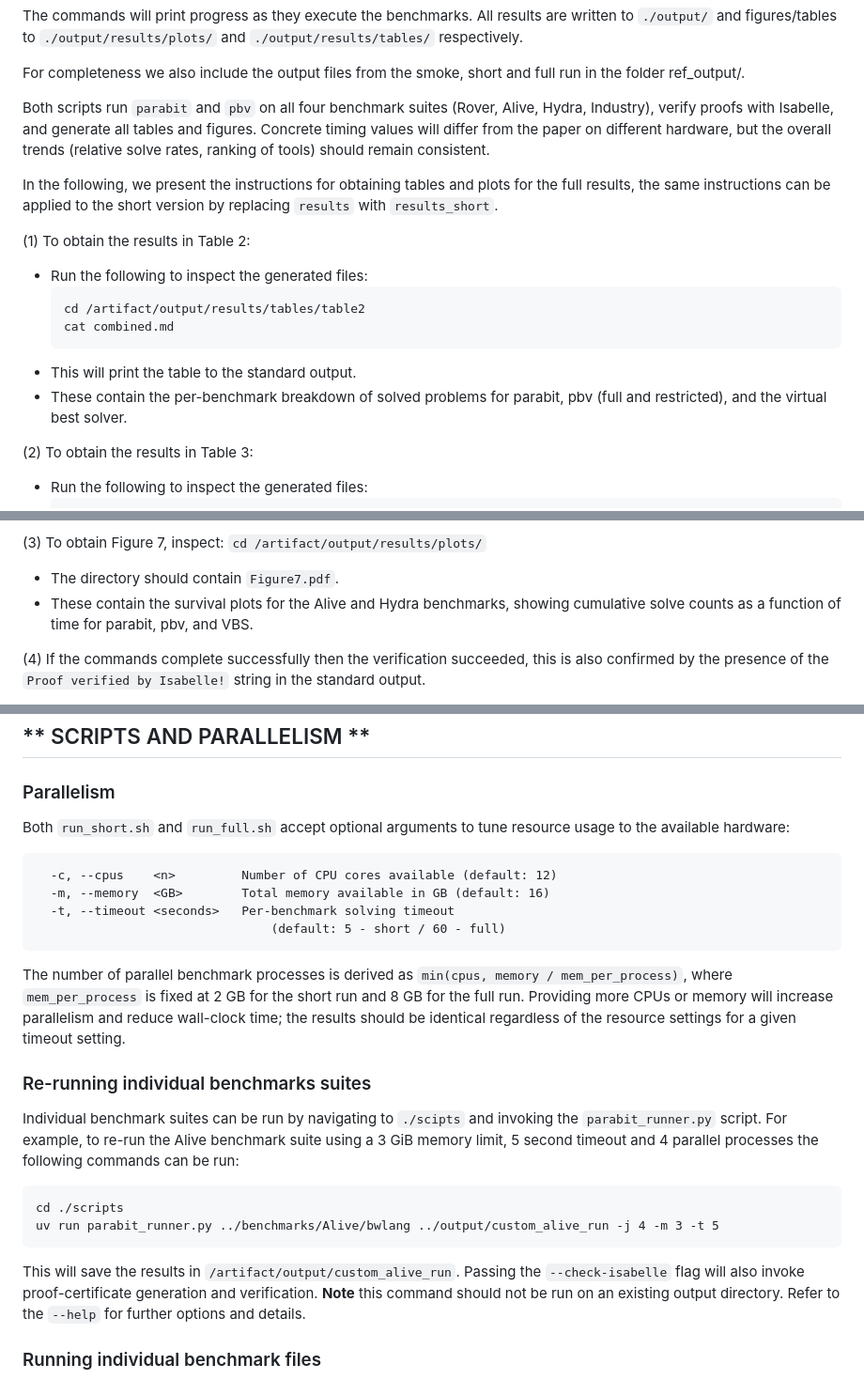
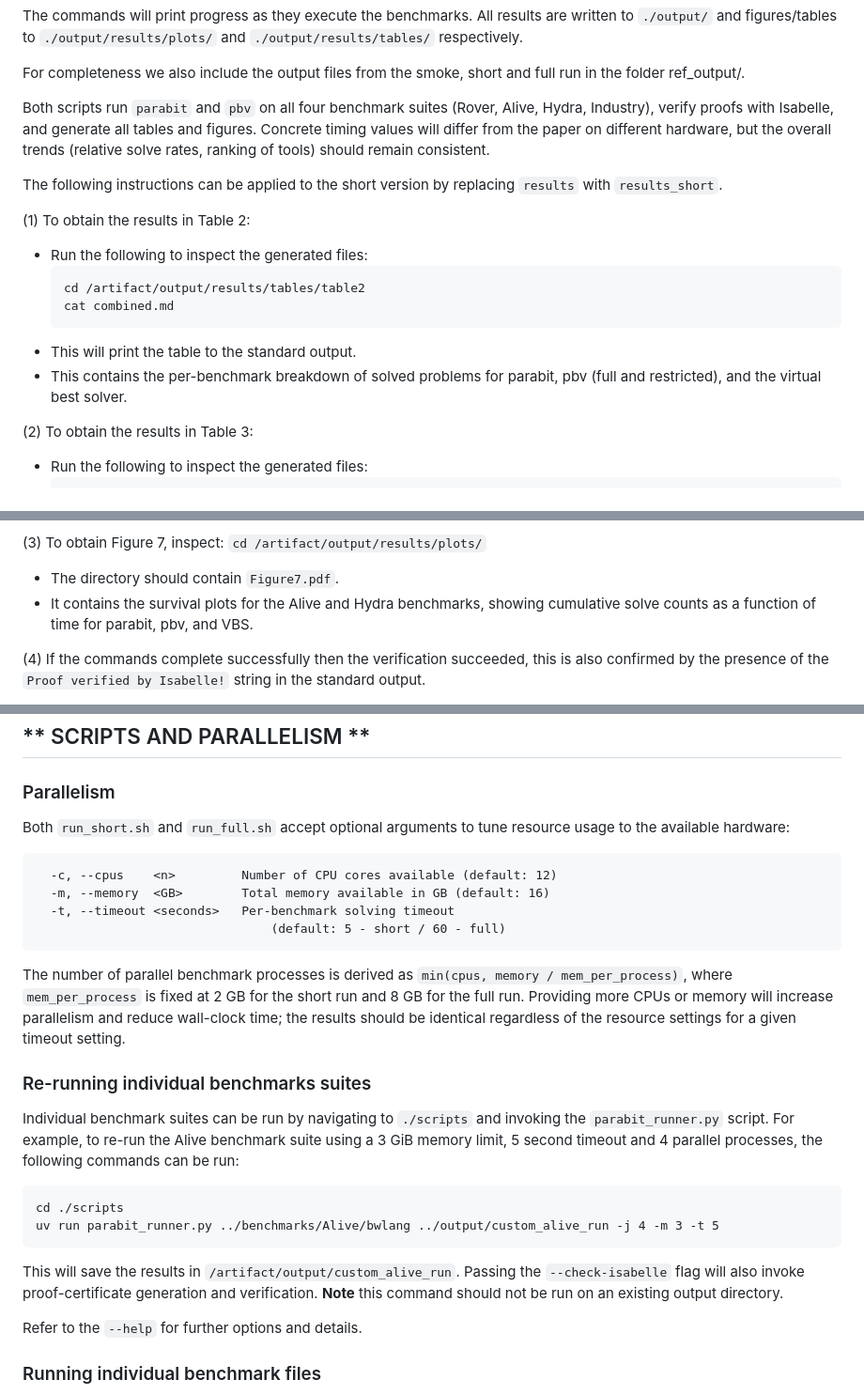
Before and after one commit to luigirinaldi/CAV, a Markdown page: README.md, 3 parts joined by grey strips. Shown at 94% size. Drawn GitHub-style.

````diff
--- a/README.md
+++ b/README.md
@@ -276,15 +276,14 @@ All results are written to `./output/` and figures/tables to
 For completeness we also include the output files from the smoke, short and
 full run in the folder ref_output/.
 
-Both scripts run `parabit` and `pbv` on all four benchmark suites (Rover, Alive,
-Hydra, Industry), verify proofs with Isabelle, and generate all tables and
-figures. Concrete timing values will differ from the paper on different
+Both scripts run `parabit` and `pbv` on all four benchmark suites (Rover,
+Alive, Hydra, Industry), verify proofs with Isabelle, and generate all tables
+and figures. Concrete timing values will differ from the paper on different
 hardware, but the overall trends (relative solve rates, ranking of tools)
 should remain consistent.
 
-In the following, we present the instructions for obtaining tables and plots
-for the full results, the same instructions can be applied to the short version
-by replacing `results` with `results_short`.
+The following instructions can be applied to the short version by replacing
+`results` with `results_short`.
 
 (1) To obtain the results in Table 2:
   - Run the following to inspect the generated files:
@@ -293,7 +292,7 @@ by replacing `results` with `results_short`.
     cat combined.md
     ```
   - This will print the table to the standard output.
-  - These contain the per-benchmark breakdown of solved problems for parabit,
+  - This contains the per-benchmark breakdown of solved problems for parabit,
     pbv (full and restricted), and the virtual best solver.
 
 (2) To obtain the results in Table 3:
@@ -311,7 +310,7 @@ by replacing `results` with `results_short`.
     cd /artifact/output/results/plots/
     ```
   - The directory should contain `Figure7.pdf`.
-  - These contain the survival plots for the Alive and Hydra benchmarks,
+  - It contains the survival plots for the Alive and Hydra benchmarks,
   showing cumulative solve counts as a function of time for parabit,
   pbv, and VBS.
 
@@ -341,8 +340,8 @@ in the standard output.
 
 ### Parallelism
 
-Both `run_short.sh` and `run_full.sh` accept optional arguments to tune resource
-usage to the available hardware:
+Both `run_short.sh` and `run_full.sh` accept optional arguments to tune
+resource usage to the available hardware:
 
 ```
   -c, --cpus    <n>         Number of CPU cores available (default: 12)
@@ -360,13 +359,20 @@ setting.
 
 ### Re-running individual benchmarks suites
 
-Individual benchmark suites can be run by navigating to `./scipts` and invoking the `parabit_runner.py` script. For example, to re-run the Alive benchmark suite using a 3 GiB memory limit, 5 second timeout and 4 parallel processes the following commands can be run:
+Individual benchmark suites can be run by navigating to `./scripts` and
+invoking the `parabit_runner.py` script. For example, to re-run the Alive
+benchmark suite using a 3 GiB memory limit, 5 second timeout and 4 parallel
+processes, the following commands can be run:
 ```
 cd ./scripts
 uv run parabit_runner.py ../benchmarks/Alive/bwlang ../output/custom_alive_run -j 4 -m 3 -t 5
 ```
 
-This will save the results in `/artifact/output/custom_alive_run`. Passing the `--check-isabelle` flag will also invoke proof-certificate generation and verification. **Note** this command should not be run on an existing output directory.
+This will save the results in `/artifact/output/custom_alive_run`. Passing the
+`--check-isabelle` flag will also invoke proof-certificate generation and
+verification. **Note** this command should not be run on an existing output
+directory.
+
 Refer to the `--help` for further options and details.
 
 ### Running individual benchmark files
````
Also changed, not shown: other parts of README.md (+6 -6 lines).
